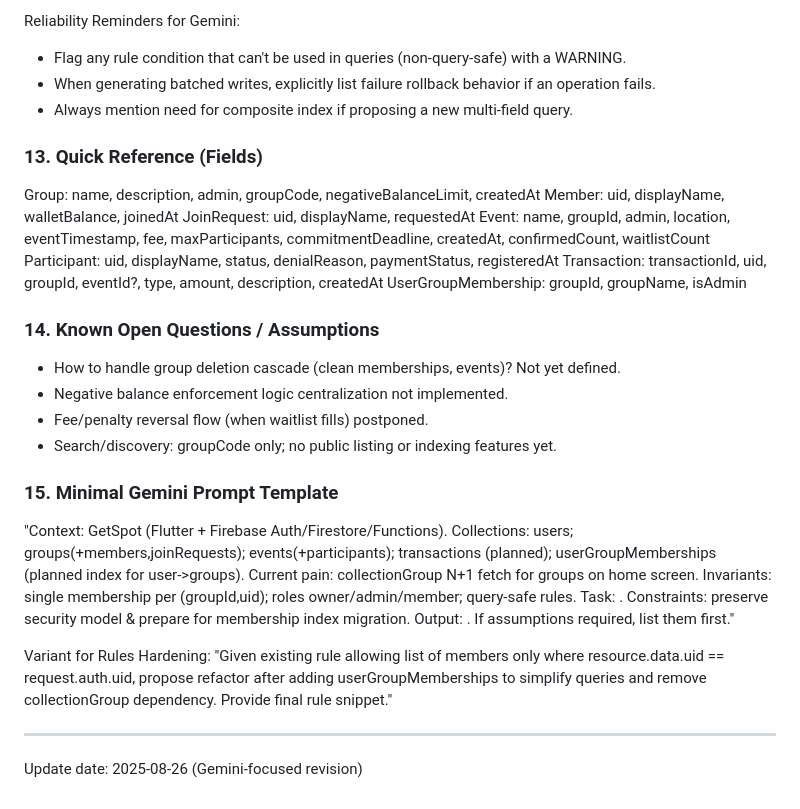
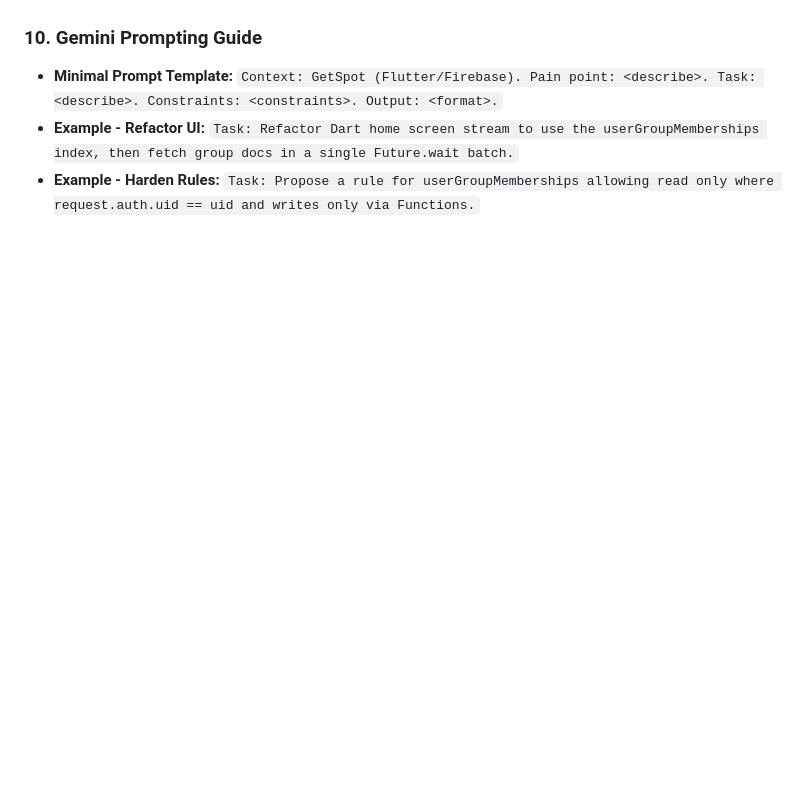
Before and after one commit to amitrke/getspot, a Markdown page: GEMINI.md, the part around one of its changes. Rendered like a GitHub page; blank space fills up the shorter version.

```diff
--- a/GEMINI.md
+++ b/GEMINI.md
@@ -107,28 +68,7 @@ Token Optimization Tips:
-Reliability Reminders for Gemini:
-- Flag any rule condition that can't be used in queries (non-query-safe) with a WARNING.
-- When generating batched writes, explicitly list failure rollback behavior if an operation fails.
-- Always mention need for composite index if proposing a new multi-field query.
-
-### 13. Quick Reference (Fields)
-Group: name, description, admin, groupCode, negativeBalanceLimit, createdAt
-Member: uid, displayName, walletBalance, joinedAt
-JoinRequest: uid, displayName, requestedAt
-Event: name, groupId, admin, location, eventTimestamp, fee, maxParticipants, commitmentDeadline, createdAt, confirmedCount, waitlistCount
-Participant: uid, displayName, status, denialReason, paymentStatus, registeredAt
-Transaction: transactionId, uid, groupId, eventId?, type, amount, description, createdAt
-UserGroupMembership: groupId, groupName, isAdmin
-
-### 14. Known Open Questions / Assumptions
-- How to handle group deletion cascade (clean memberships, events)? Not yet defined.
-- Negative balance enforcement logic centralization not implemented.
-- Fee/penalty reversal flow (when waitlist fills) postponed.
-- Search/discovery: groupCode only; no public listing or indexing features yet.
-
-### 15. Minimal Gemini Prompt Template
-"Context: GetSpot (Flutter + Firebase Auth/Firestore/Functions). Collections: users; groups(+members,joinRequests); events(+participants); transactions (planned); userGroupMemberships (planned index for user->groups). Current pain: collectionGroup N+1 fetch for groups on home screen. Invariants: single membership per (groupId,uid); roles owner/admin/member; query-safe rules. Task: <INSERT>. Constraints: preserve security model & prepare for membership index migration. Output: <FORMAT>. If assumptions required, list them first."
-
-Variant for Rules Hardening:
-"Given existing rule allowing list of members only where resource.data.uid == request.auth.uid, propose refactor after adding userGroupMemberships to simplify queries and remove collectionGroup dependency. Provide final rule snippet."
-
----
-Update date: 2025-08-26 (Gemini-focused revision)
+### 10. Gemini Prompting Guide
+- **Minimal Prompt Template:**
+  `Context: GetSpot (Flutter/Firebase). Pain point: <describe>. Task: <describe>. Constraints: <constraints>. Output: <format>.`
+- **Example - Refactor UI:**
+  `Task: Refactor Dart home screen stream to use the userGroupMemberships index, then fetch group docs in a single Future.wait batch.`
+- **Example - Harden Rules:**
+  `Task: Propose a rule for userGroupMemberships allowing read only where request.auth.uid == uid and writes only via Functions.`
```
Also changed, not shown: other parts of GEMINI.md (+56 -95 lines).
